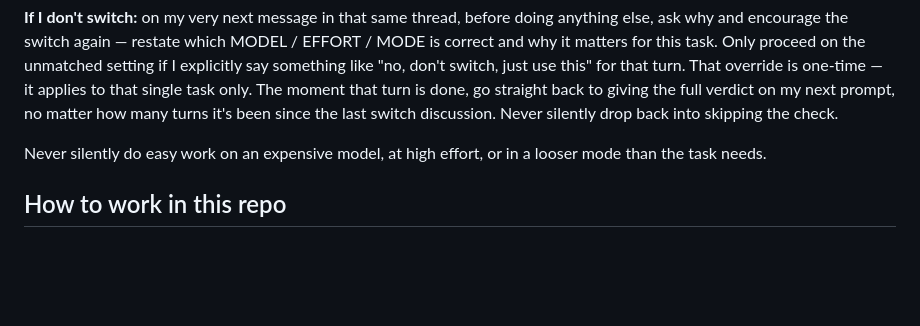
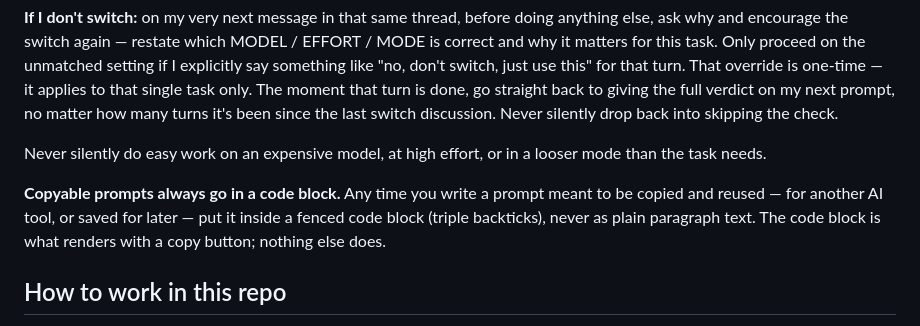
Before and after one commit to abrahamanchorinc-gif/playbook, a Markdown page: AGENTS.md, the part around the change. GitHub-like rendering; blank space fills up the shorter version.

Commit message:
add golden rule: copyable prompts always go in a code block

```diff
--- a/AGENTS.md
+++ b/AGENTS.md
@@ -54,6 +54,12 @@ back into skipping the check.
 Never silently do easy work on an expensive model, at high effort, or in a
 looser mode than the task needs.
 
+**Copyable prompts always go in a code block.** Any time you write a prompt
+meant to be copied and reused — for another AI tool, or saved for later —
+put it inside a fenced code block (triple backticks), never as plain
+paragraph text. The code block is what renders with a copy button; nothing
+else does.
+
 ## How to work in this repo
 
 **This repo is on the practice track (playbook v2, B.5).** The habits below are
```
Also changed, not shown: CLAUDE.md (+6 -0 lines).
